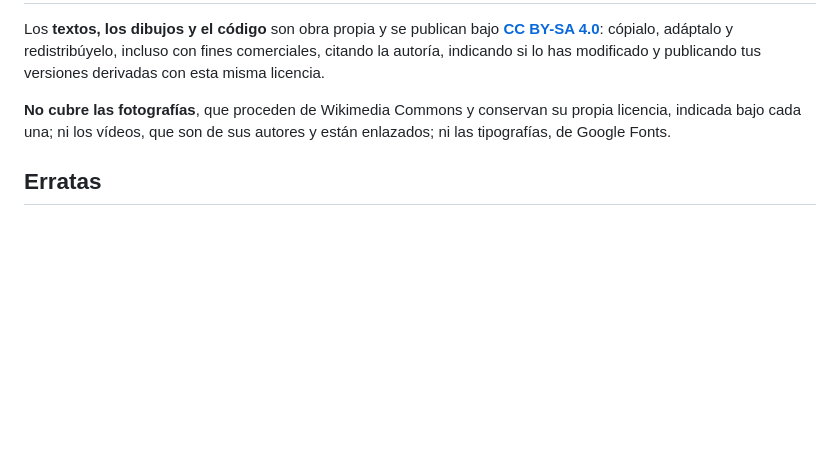
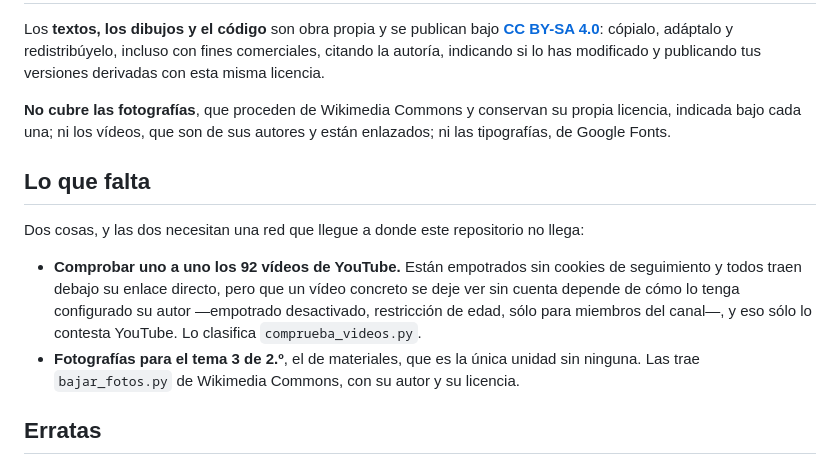
Before and after one commit to rgllorente82-png/robertotecnologia, a Markdown page: README.md, the part around the change. Rendered like a GitHub page; blank space fills up the shorter version.

Commit message:
README: decir en voz alta las dos cosas que faltan
Comprobar uno a uno los 92 videos, y las fotos del tema 3 de 2.o, que es la
unica unidad sin ninguna. Las dos necesitan salida a internet y las dos tienen
su script; ponerlo en el README es la forma de que no se olviden.

Co-Authored-By: Claude Opus 5 <noreply@anthropic.com>
Claude-Session: https://claude.ai/code/session_01DwLtfHrge6z2LQY682bMCc

```diff
--- a/README.md
+++ b/README.md
@@ -72,6 +72,20 @@ esta misma licencia.
 propia licencia, indicada bajo cada una; ni los vídeos, que son de sus autores y
 están enlazados; ni las tipografías, de Google Fonts.
 
+## Lo que falta
+
+Dos cosas, y las dos necesitan una red que llegue a donde este repositorio no
+llega:
+
+- **Comprobar uno a uno los 92 vídeos de YouTube.** Están empotrados sin cookies
+  de seguimiento y todos traen debajo su enlace directo, pero que un vídeo
+  concreto se deje ver sin cuenta depende de cómo lo tenga configurado su autor
+  —empotrado desactivado, restricción de edad, sólo para miembros del canal—, y
+  eso sólo lo contesta YouTube. Lo clasifica `comprueba_videos.py`.
+- **Fotografías para el tema 3 de 2.º**, el de materiales, que es la única unidad
+  sin ninguna. Las trae `bajar_fotos.py` de Wikimedia Commons, con su autor y su
+  licencia.
+
 ## Erratas
 
 Si encuentras un error —una cuenta que no sale, una definición torcida, un
```
